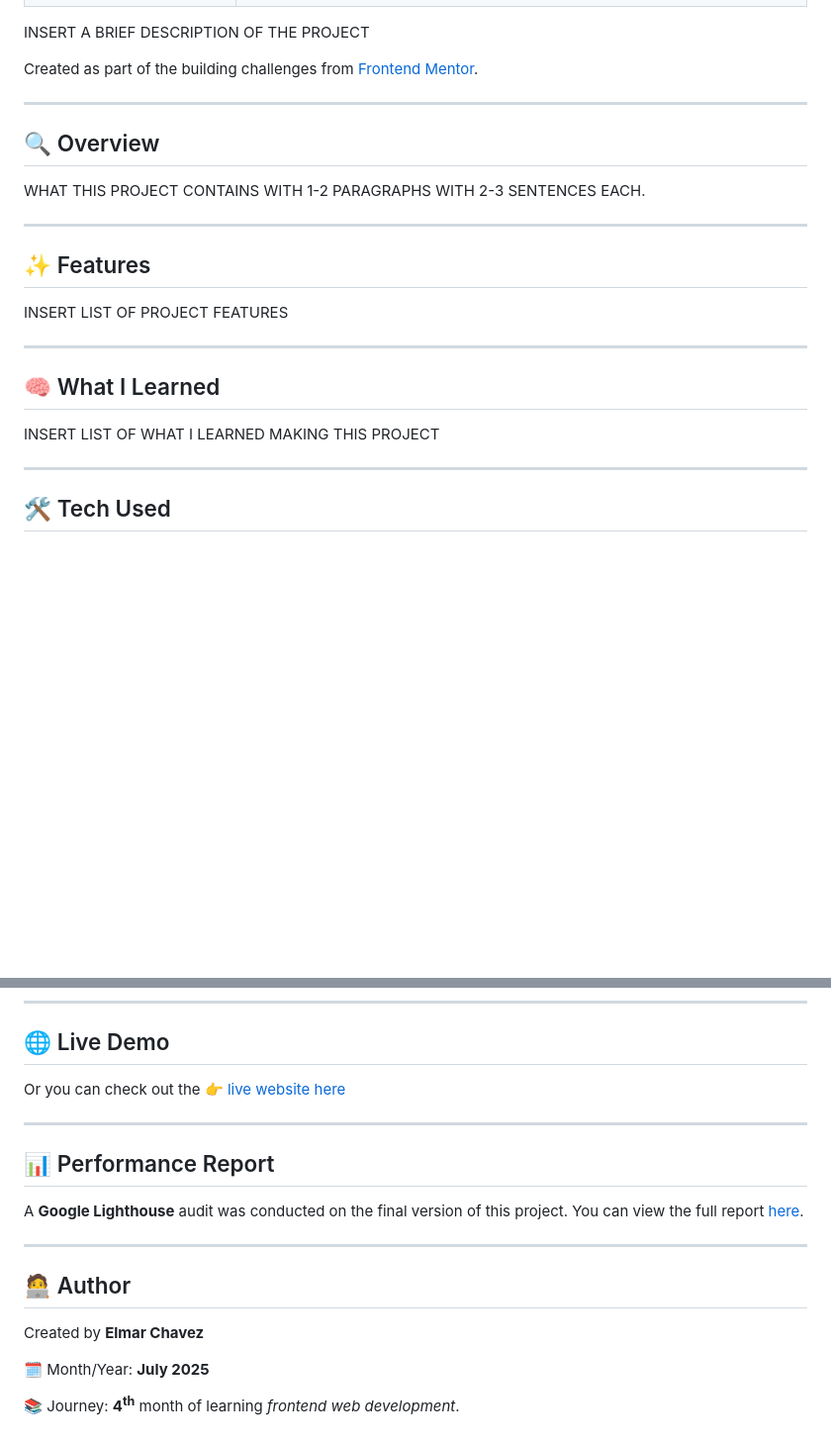
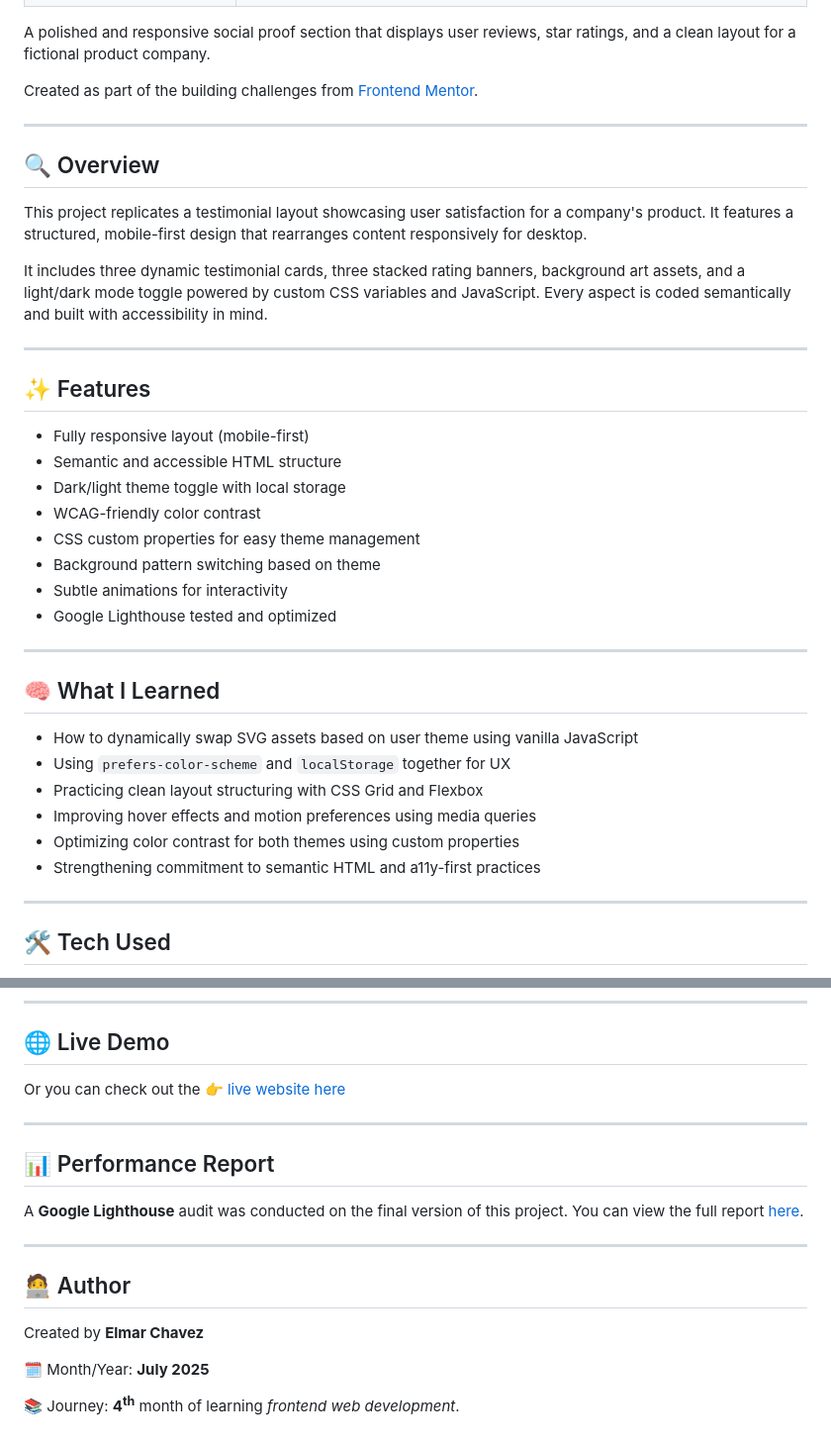
Before and after one commit to CodingWithJiro/frontend-mentor-social-proof-section, a Markdown page: README.md, 2 parts joined by grey strips. Shown at 99% size. Rendered like a GitHub page; blank space fills up the shorter version.

```diff
--- a/README.md
+++ b/README.md
@@ -30,7 +31,7 @@ ADD MORE FLAIR TAGS THAT YOU THINK IS APPLICABLE AND USED IN THIS PROJECT. REMOV
 | ![Mobile](./assets/img/site-preview-mobile_375x812.png)      | ![Desktop](./assets/img/site-preview-desktop_1440x960.png)      |
 | ![Mobile](./assets/img/site-preview-mobile-dark_375x812.png) | ![Desktop](./assets/img/site-preview-desktop-dark_1440x960.png) |
 
-INSERT A BRIEF DESCRIPTION OF THE PROJECT
+A polished and responsive social proof section that displays user reviews, star ratings, and a clean layout for a fictional product company.
 
 Created as part of the building challenges from [Frontend Mentor](https://www.frontendmentor.io/).
 
@@ -38,19 +39,33 @@ Created as part of the building challenges from [Frontend Mentor](https://www.fr
 
 ## 🔍 Overview
 
-WHAT THIS PROJECT CONTAINS WITH 1-2 PARAGRAPHS WITH 2-3 SENTENCES EACH.
+This project replicates a testimonial layout showcasing user satisfaction for a company's product. It features a structured, mobile-first design that rearranges content responsively for desktop.
+
+It includes three dynamic testimonial cards, three stacked rating banners, background art assets, and a light/dark mode toggle powered by custom CSS variables and JavaScript. Every aspect is coded semantically and built with accessibility in mind.
 
 ---
 
 ## ✨ Features
 
-INSERT LIST OF PROJECT FEATURES
+- Fully responsive layout (mobile-first)
+- Semantic and accessible HTML structure
+- Dark/light theme toggle with local storage
+- WCAG-friendly color contrast
+- CSS custom properties for easy theme management
+- Background pattern switching based on theme
+- Subtle animations for interactivity
+- Google Lighthouse tested and optimized
 
 ---
 
 ## 🧠 What I Learned
 
-INSERT LIST OF WHAT I LEARNED MAKING THIS PROJECT
+- How to dynamically swap SVG assets based on user theme using vanilla JavaScript
+- Using `prefers-color-scheme` and `localStorage` together for UX
+- Practicing clean layout structuring with CSS Grid and Flexbox
+- Improving hover effects and motion preferences using media queries
+- Optimizing color contrast for both themes using custom properties
+- Strengthening commitment to semantic HTML and a11y-first practices
 
 ---
 
@@ -98,10 +113,3 @@ Created by **Elmar Chavez**
 🗓️ Month/Year: **July 2025**
 
 📚 Journey: **4<sup>th</sup>** month of learning _frontend web development_.
-
-<!--
-
-FRONTEND MENTOR TAGS:
-html css vscode git github netlify 4th-month frontend-mentor project perfectpixel lighthouse theme-toggle
-
--->
```
Also changed, not shown: other parts of README.md (+2 -1 lines).
